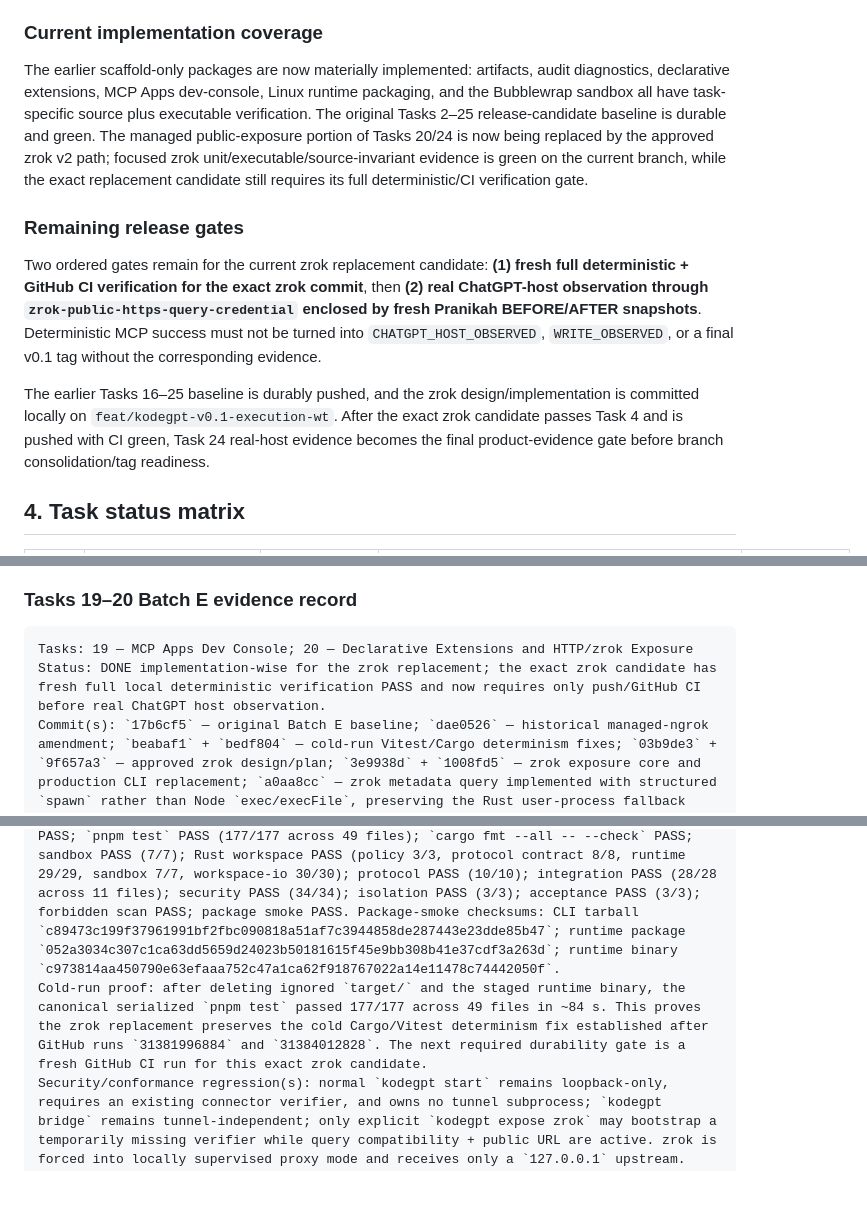
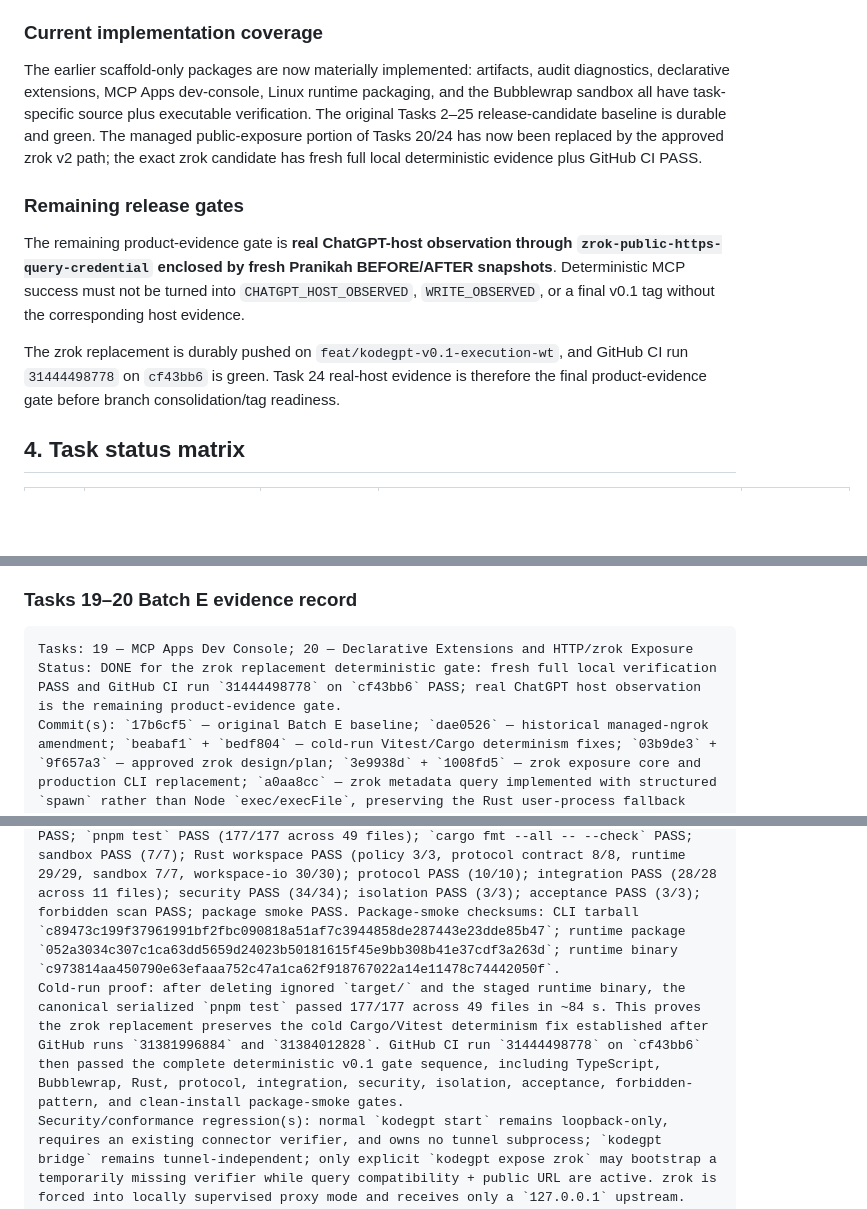
Before and after one commit to 2ndworld/kodeGPT, a Markdown page: docs/implementation/v0.1-execution-tracker.md, 3 parts joined by grey strips. GitHub-like rendering; blank space fills up the shorter version.

Commit message:
docs: record zrok CI gate

````diff
--- a/docs/implementation/v0.1-execution-tracker.md
+++ b/docs/implementation/v0.1-execution-tracker.md
@@ -84,13 +84,13 @@ Evidence-quality note: Rust green currently proves only that the scaffold crates
 
 ### Current implementation coverage
 
-The earlier scaffold-only packages are now materially implemented: artifacts, audit diagnostics, declarative extensions, MCP Apps dev-console, Linux runtime packaging, and the Bubblewrap sandbox all have task-specific source plus executable verification. The original Tasks 2–25 release-candidate baseline is durable and green. The managed public-exposure portion of Tasks 20/24 is now being replaced by the approved zrok v2 path; focused zrok unit/executable/source-invariant evidence is green on the current branch, while the exact replacement candidate still requires its full deterministic/CI verification gate.
+The earlier scaffold-only packages are now materially implemented: artifacts, audit diagnostics, declarative extensions, MCP Apps dev-console, Linux runtime packaging, and the Bubblewrap sandbox all have task-specific source plus executable verification. The original Tasks 2–25 release-candidate baseline is durable and green. The managed public-exposure portion of Tasks 20/24 has now been replaced by the approved zrok v2 path; the exact zrok candidate has fresh full local deterministic evidence plus GitHub CI PASS.
 
 ### Remaining release gates
 
-Two ordered gates remain for the current zrok replacement candidate: **(1) fresh full deterministic + GitHub CI verification for the exact zrok commit**, then **(2) real ChatGPT-host observation through `zrok-public-https-query-credential` enclosed by fresh Pranikah BEFORE/AFTER snapshots**. Deterministic MCP success must not be turned into `CHATGPT_HOST_OBSERVED`, `WRITE_OBSERVED`, or a final v0.1 tag without the corresponding evidence.
+The remaining product-evidence gate is **real ChatGPT-host observation through `zrok-public-https-query-credential` enclosed by fresh Pranikah BEFORE/AFTER snapshots**. Deterministic MCP success must not be turned into `CHATGPT_HOST_OBSERVED`, `WRITE_OBSERVED`, or a final v0.1 tag without the corresponding host evidence.
 
-The earlier Tasks 16–25 baseline is durably pushed, and the zrok design/implementation is committed locally on `feat/kodegpt-v0.1-execution-wt`. After the exact zrok candidate passes Task 4 and is pushed with CI green, Task 24 real-host evidence becomes the final product-evidence gate before branch consolidation/tag readiness.
+The zrok replacement is durably pushed on `feat/kodegpt-v0.1-execution-wt`, and GitHub CI run `31444498778` on `cf43bb6` is green. Task 24 real-host evidence is therefore the final product-evidence gate before branch consolidation/tag readiness.
 
 ## 4. Task status matrix
 
@@ -552,11 +552,11 @@ Reviewed at: 2026-08-10 Asia/Jakarta
 
 ```text
 Tasks: 19 — MCP Apps Dev Console; 20 — Declarative Extensions and HTTP/zrok Exposure
-Status: DONE implementation-wise for the zrok replacement; the exact zrok candidate has fresh full local deterministic verification PASS and now requires only push/GitHub CI before real ChatGPT host observation.
+Status: DONE for the zrok replacement deterministic gate: fresh full local verification PASS and GitHub CI run `31444498778` on `cf43bb6` PASS; real ChatGPT host observation is the remaining product-evidence gate.
 Commit(s): `17b6cf5` — original Batch E baseline; `dae0526` — historical managed-ngrok amendment; `beabaf1` + `bedf804` — cold-run Vitest/Cargo determinism fixes; `03b9de3` + `9f657a3` — approved zrok design/plan; `3e9938d` + `1008fd5` — zrok exposure core and production CLI replacement; `a0aa8cc` — zrok metadata query implemented with structured `spawn` rather than Node `exec/execFile`, preserving the Rust user-process fallback guard.
 Targeted zrok evidence: expose-zrok unit PASS (12/12); packaged CLI expose integration with fake `zrok2` PASS (1/1); manual-exposure ownership PASS (3/3); focused zrok/start/HTTP query-auth regression PASS (27/27). RED/GREEN coverage proves reserved-name parsing/resolution, exact loopback zrok argv, structured readiness, first-run credential issuance only after readiness, existing-verifier reuse, sanitized child failures, startup/readiness/credential cleanup, and idempotent close. `kodegpt expose ngrok` is rejected and ngrok production code/tests have been removed.
 Fresh exact zrok-candidate local verification: `pnpm build` PASS; `pnpm typecheck` PASS; `pnpm test` PASS (177/177 across 49 files); `cargo fmt --all -- --check` PASS; sandbox PASS (7/7); Rust workspace PASS (policy 3/3, protocol contract 8/8, runtime 29/29, sandbox 7/7, workspace-io 30/30); protocol PASS (10/10); integration PASS (28/28 across 11 files); security PASS (34/34); isolation PASS (3/3); acceptance PASS (3/3); forbidden scan PASS; package smoke PASS. Package-smoke checksums: CLI tarball `c89473c199f37961991bf2fbc090818a51af7c3944858de287443e23dde85b47`; runtime package `052a3034c307c1ca63dd5659d24023b50181615f45e9bb308b41e37cdf3a263d`; runtime binary `c973814aa450790e63efaaa752c47a1ca62f918767022a14e11478c74442050f`.
-Cold-run proof: after deleting ignored `target/` and the staged runtime binary, the canonical serialized `pnpm test` passed 177/177 across 49 files in ~84 s. This proves the zrok replacement preserves the cold Cargo/Vitest determinism fix established after GitHub runs `31381996884` and `31384012828`. The next required durability gate is a fresh GitHub CI run for this exact zrok candidate.
+Cold-run proof: after deleting ignored `target/` and the staged runtime binary, the canonical serialized `pnpm test` passed 177/177 across 49 files in ~84 s. This proves the zrok replacement preserves the cold Cargo/Vitest determinism fix established after GitHub runs `31381996884` and `31384012828`. GitHub CI run `31444498778` on `cf43bb6` then passed the complete deterministic v0.1 gate sequence, including TypeScript, Bubblewrap, Rust, protocol, integration, security, isolation, acceptance, forbidden-pattern, and clean-install package-smoke gates.
 Security/conformance regression(s): normal `kodegpt start` remains loopback-only, requires an existing connector verifier, and owns no tunnel subprocess; `kodegpt bridge` remains tunnel-independent; only explicit `kodegpt expose zrok` may bootstrap a temporarily missing verifier while query compatibility + public URL are active. zrok is forced into locally supervised proxy mode and receives only a `127.0.0.1` upstream. Reserved-name/readiness metadata is consumed structurally, raw zrok status JSON is never logged, the credential-bearing query field is removed before downstream MCP dispatch, and KodeGPT does not manage zrok account/environment credentials.
 Changed files reviewed: existing Batch E/auth/start infrastructure plus `apps/cli/src/commands/expose-zrok.ts`, `apps/cli/src/main.ts`, zrok unit/executable integration tests, manual exposure invariants, compatibility docs, and historical supersession markers.
 Blueprint requirements covered: Tasks 19.1–19.14 and amended 20.1–20.8 local behavior PASS under the zrok replacement design.
````
Also changed, not shown: other parts of docs/implementation/v0.1-execution-tracker.md (+3 -3 lines).
